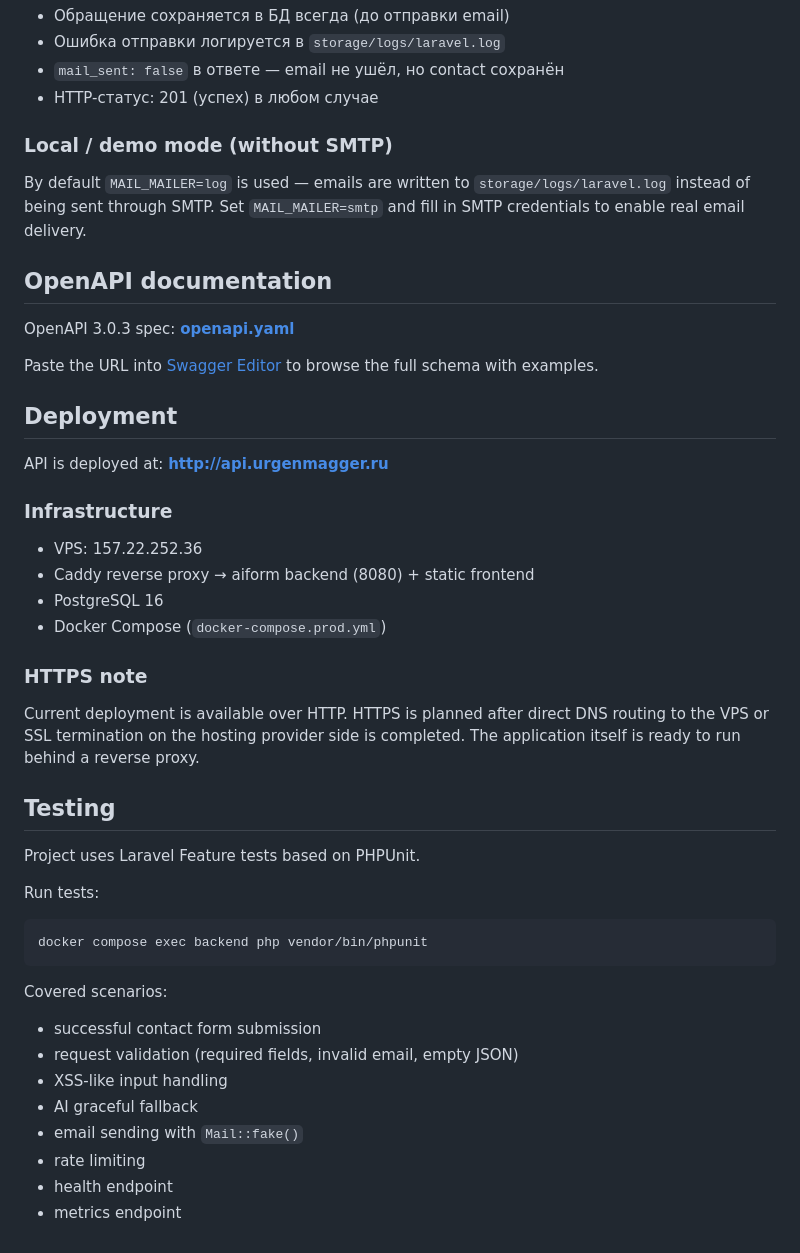
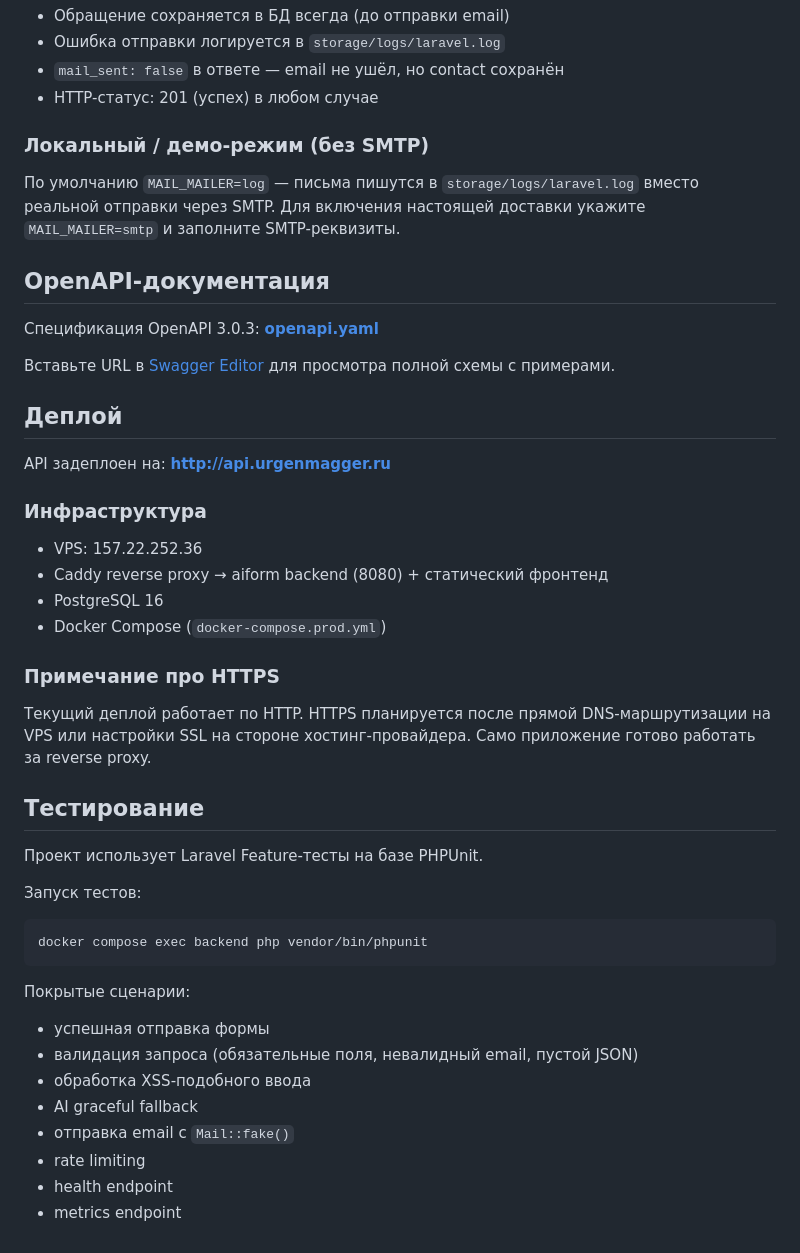
Before and after one commit to urgenmagger/aiform, a Markdown page: README.md, the part around one of its changes. GitHub-like rendering.

Commit message:
docs(readme): translate all descriptions to Russian

````diff
--- a/README.md
+++ b/README.md
@@ -334,47 +334,48 @@ curl -X POST http://localhost:8080/api/contact \
 - `mail_sent: false` в ответе — email не ушёл, но contact сохранён
 - HTTP-статус: 201 (успех) в любом случае
 
-### Local / demo mode (without SMTP)
+### Локальный / демо-режим (без SMTP)
 
-By default `MAIL_MAILER=log` is used — emails are written to `storage/logs/laravel.log` instead of being sent through SMTP. Set `MAIL_MAILER=smtp` and fill in SMTP credentials to enable real email delivery.
+По умолчанию `MAIL_MAILER=log` — письма пишутся в `storage/logs/laravel.log` вместо реальной отправки через SMTP. Для включения настоящей доставки укажите `MAIL_MAILER=smtp` и заполните SMTP-реквизиты.
 
-## OpenAPI documentation
+## OpenAPI-документация
 
-OpenAPI 3.0.3 spec: **[openapi.yaml](http://api.urgenmagger.ru/docs/openapi.yaml)**
+Спецификация OpenAPI 3.0.3: **[openapi.yaml](http://api.urgenmagger.ru/docs/openapi.yaml)**
 
-Paste the URL into [Swagger Editor](https://editor.swagger.io) to browse the full schema with examples.
+Вставьте URL в [Swagger Editor](https://editor.swagger.io) для просмотра полной схемы с примерами.
 
-## Deployment
-API is deployed at: **http://api.urgenmagger.ru**
+## Деплой
 
-### Infrastructure
+API задеплоен на: **http://api.urgenmagger.ru**
+
+### Инфраструктура
 
 - VPS: 157.22.252.36
-- Caddy reverse proxy → aiform backend (8080) + static frontend
+- Caddy reverse proxy → aiform backend (8080) + статический фронтенд
 - PostgreSQL 16
 - Docker Compose (`docker-compose.prod.yml`)
 
-### HTTPS note
+### Примечание про HTTPS
 
-Current deployment is available over HTTP. HTTPS is planned after direct DNS routing to the VPS or SSL termination on the hosting provider side is completed. The application itself is ready to run behind a reverse proxy.
+Текущий деплой работает по HTTP. HTTPS планируется после прямой DNS-маршрутизации на VPS или настройки SSL на стороне хостинг-провайдера. Само приложение готово работать за reverse proxy.
 
-## Testing
+## Тестирование
 
-Project uses Laravel Feature tests based on PHPUnit.
+Проект использует Laravel Feature-тесты на базе PHPUnit.
 
-Run tests:
+Запуск тестов:
 
 ```bash
 docker compose exec backend php vendor/bin/phpunit
 ```
 
-Covered scenarios:
+Покрытые сценарии:
 
-- successful contact form submission
-- request validation (required fields, invalid email, empty JSON)
-- XSS-like input handling
+- успешная отправка формы
+- валидация запроса (обязательные поля, невалидный email, пустой JSON)
+- обработка XSS-подобного ввода
 - AI graceful fallback
-- email sending with `Mail::fake()`
+- отправка email с `Mail::fake()`
 - rate limiting
 - health endpoint
 - metrics endpoint
````
Also changed, not shown: other parts of README.md (+33 -33 lines).
